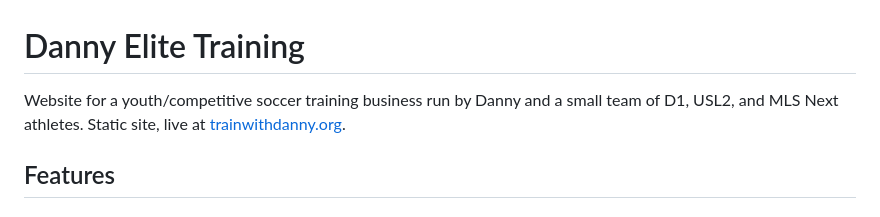
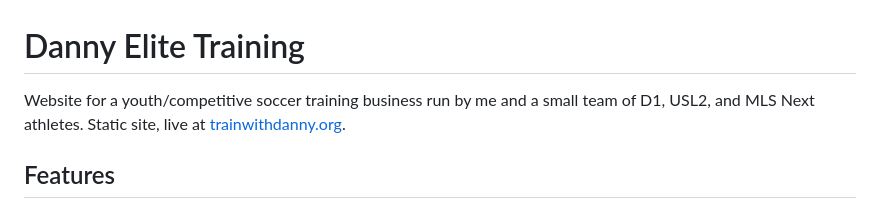
Before and after one commit to ttonyzh/danny-training-site, a Markdown page: README.md, the part around the change. Drawn GitHub-style.

Commit message:
Revise website description for clarity
Updated the description to use first-person perspective.

```diff
--- a/README.md
+++ b/README.md
@@ -1,6 +1,6 @@
 # Danny Elite Training
 
-Website for a youth/competitive soccer training business run by Danny and a small team of D1, USL2, and MLS Next athletes. Static site, live at [trainwithdanny.org](https://trainwithdanny.org).
+Website for a youth/competitive soccer training business run by me and a small team of D1, USL2, and MLS Next athletes. Static site, live at [trainwithdanny.org](https://trainwithdanny.org).
 
 ## Features
 
```
